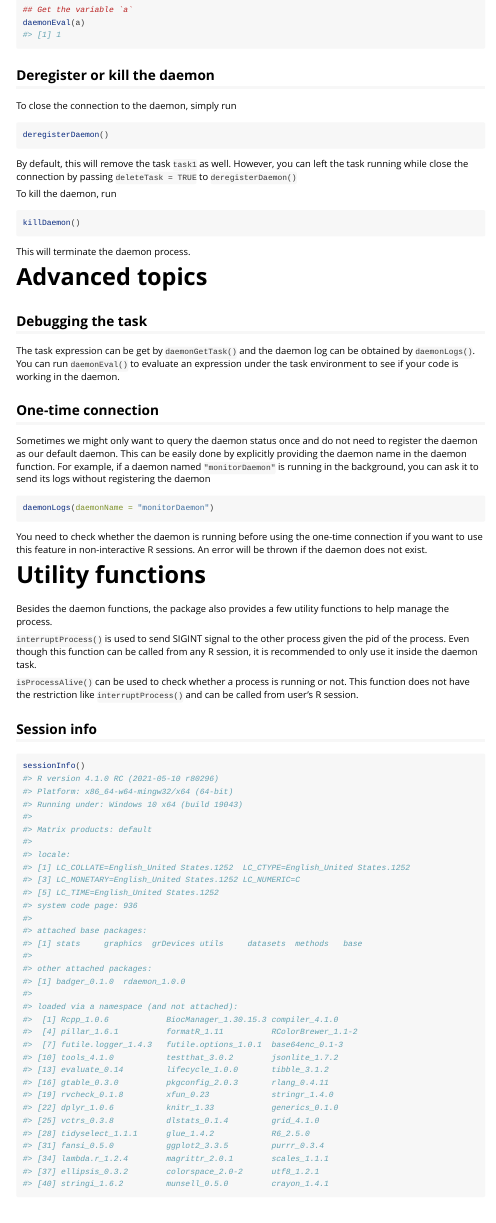
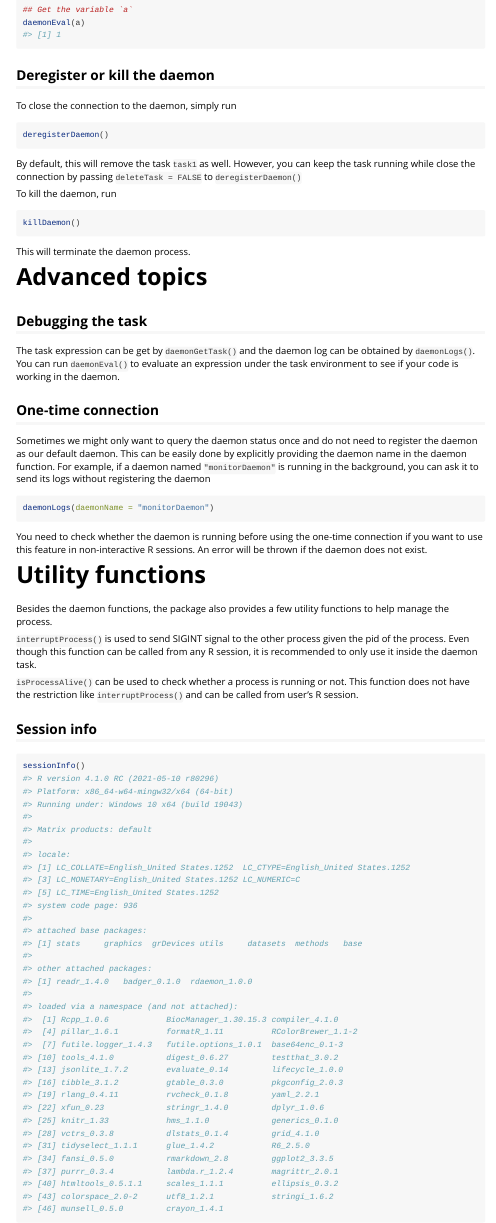
Before and after one commit to Jiefei-Wang/rdaemon, an R Markdown document (vignettes/vignette.Rmd): the page in a window 1100 px wide, from 2620 px down. Rendered offline with R 4.5, knitr and Pandoc, with nearby package versions; badge pictures from the web are left out.

Commit message:
minor changes in vignette

````diff
--- a/vignettes/vignette.Rmd
+++ b/vignettes/vignette.Rmd
@@ -123,7 +123,7 @@ To close the connection to the daemon, simply run
 ```r
 deregisterDaemon()
 ```
-By default, this will remove the task `task1` as well. However, you can left the task running while close the connection by passing `deleteTask = TRUE` to `deregisterDaemon()`
+By default, this will remove the task `task1` as well. However, you can keep the task running while close the connection by passing `deleteTask = FALSE` to `deregisterDaemon()`
 
 To kill the daemon, run
 
@@ -173,21 +173,23 @@ sessionInfo()
 #> [1] stats     graphics  grDevices utils     datasets  methods   base
 #>
 #> other attached packages:
-#> [1] badger_0.1.0  rdaemon_1.0.0
+#> [1] readr_1.4.0   badger_0.1.0  rdaemon_1.0.0
 #>
 #> loaded via a namespace (and not attached):
 #>  [1] Rcpp_1.0.6            BiocManager_1.30.15.3 compiler_4.1.0
 #>  [4] pillar_1.6.1          formatR_1.11          RColorBrewer_1.1-2
 #>  [7] futile.logger_1.4.3   futile.options_1.0.1  base64enc_0.1-3
-#> [10] tools_4.1.0           testthat_3.0.2        jsonlite_1.7.2
-#> [13] evaluate_0.14         lifecycle_1.0.0       tibble_3.1.2
-#> [16] gtable_0.3.0          pkgconfig_2.0.3       rlang_0.4.11
-#> [19] rvcheck_0.1.8         xfun_0.23             stringr_1.4.0
-#> [22] dplyr_1.0.6           knitr_1.33            generics_0.1.0
-#> [25] vctrs_0.3.8           dlstats_0.1.4         grid_4.1.0
-#> [28] tidyselect_1.1.1      glue_1.4.2            R6_2.5.0
-#> [31] fansi_0.5.0           ggplot2_3.3.5         purrr_0.3.4
-#> [34] lambda.r_1.2.4        magrittr_2.0.1        scales_1.1.1
-#> [37] ellipsis_0.3.2        colorspace_2.0-2      utf8_1.2.1
-#> [40] stringi_1.6.2         munsell_0.5.0         crayon_1.4.1
+#> [10] tools_4.1.0           digest_0.6.27         testthat_3.0.2
+#> [13] jsonlite_1.7.2        evaluate_0.14         lifecycle_1.0.0
+#> [16] tibble_3.1.2          gtable_0.3.0          pkgconfig_2.0.3
+#> [19] rlang_0.4.11          rvcheck_0.1.8         yaml_2.2.1
+#> [22] xfun_0.23             stringr_1.4.0         dplyr_1.0.6
+#> [25] knitr_1.33            hms_1.1.0             generics_0.1.0
+#> [28] vctrs_0.3.8           dlstats_0.1.4         grid_4.1.0
+#> [31] tidyselect_1.1.1      glue_1.4.2            R6_2.5.0
+#> [34] fansi_0.5.0           rmarkdown_2.8         ggplot2_3.3.5
+#> [37] purrr_0.3.4           lambda.r_1.2.4        magrittr_2.0.1
+#> [40] htmltools_0.5.1.1     scales_1.1.1          ellipsis_0.3.2
+#> [43] colorspace_2.0-2      utf8_1.2.1            stringi_1.6.2
+#> [46] munsell_0.5.0         crayon_1.4.1
 ```
````
Also changed, not shown: inst/vignette.Rmd (+1 -1 lines), README.md.
